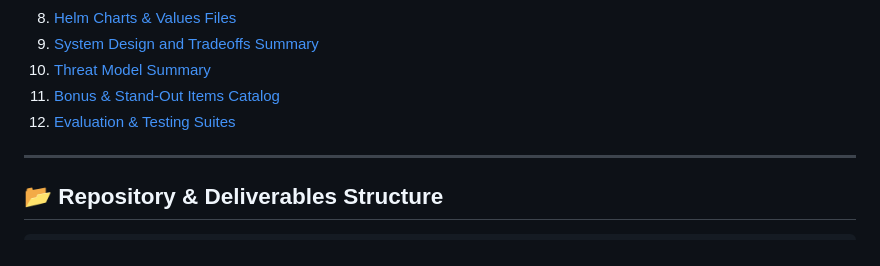
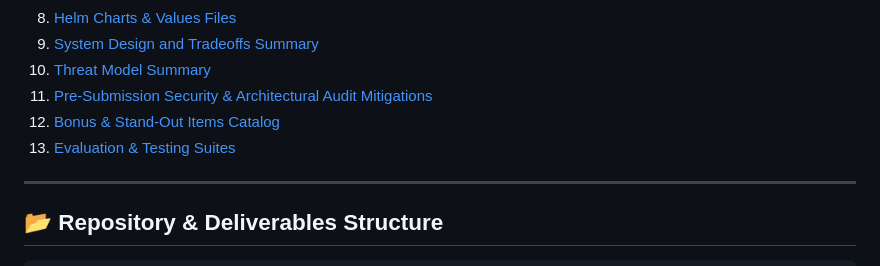
Before and after one commit to hiensenberg05/urumi, a Markdown page: README.md, the part around one of its changes. Rendered like a GitHub page.

```diff
--- a/README.md
+++ b/README.md
@@ -28,8 +28,9 @@ An enterprise-grade, multi-tenant **Model Context Protocol (MCP) Gateway** deplo
 8. [Helm Charts & Values Files](#-helm-charts--values-files)
 9. [System Design and Tradeoffs Summary](#-system-design-and-tradeoffs-summary)
 10. [Threat Model Summary](#-threat-model-summary)
-11. [Bonus & Stand-Out Items Catalog](#-bonus--stand-out-items-catalog)
-12. [Evaluation & Testing Suites](#-evaluation--testing-suites)
+11. [Pre-Submission Security & Architectural Audit Mitigations](#-pre-submission-security--architectural-audit-mitigations)
+12. [Bonus & Stand-Out Items Catalog](#-bonus--stand-out-items-catalog)
+13. [Evaluation & Testing Suites](#-evaluation--testing-suites)
 
 ---
 
```
Also changed, not shown: other parts of README.md (+19 -6 lines).
